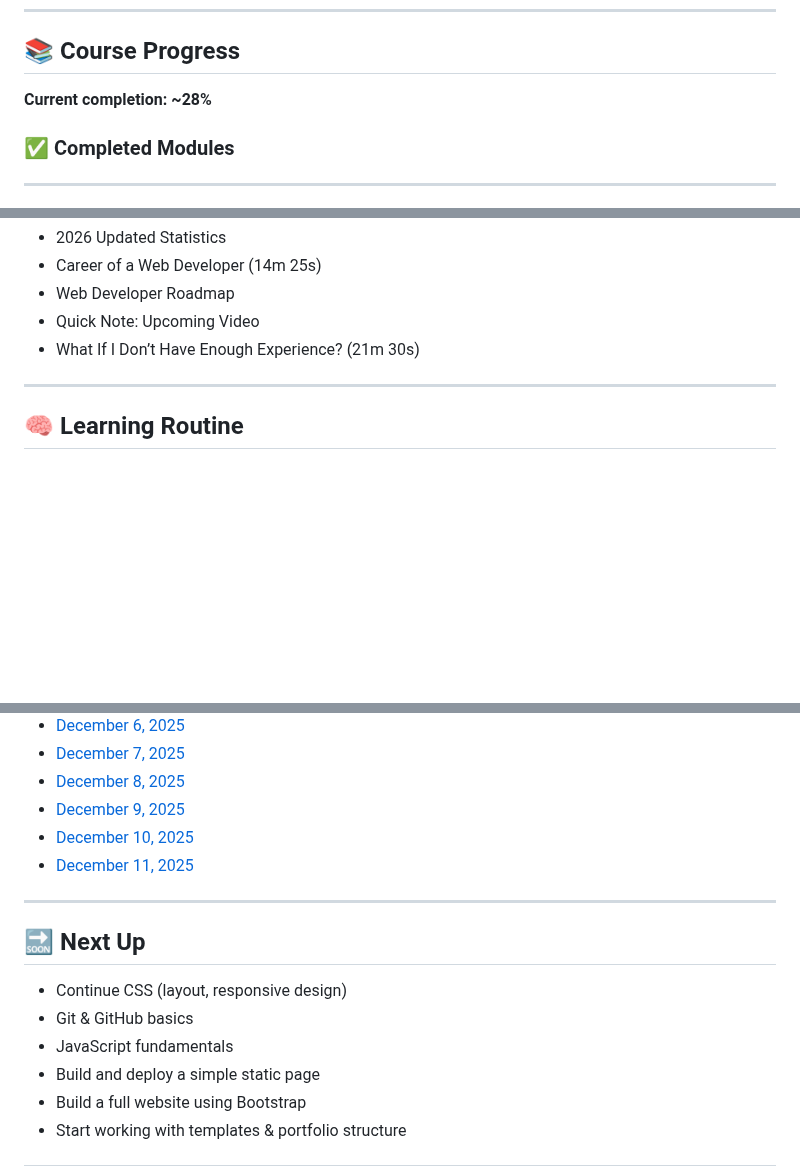
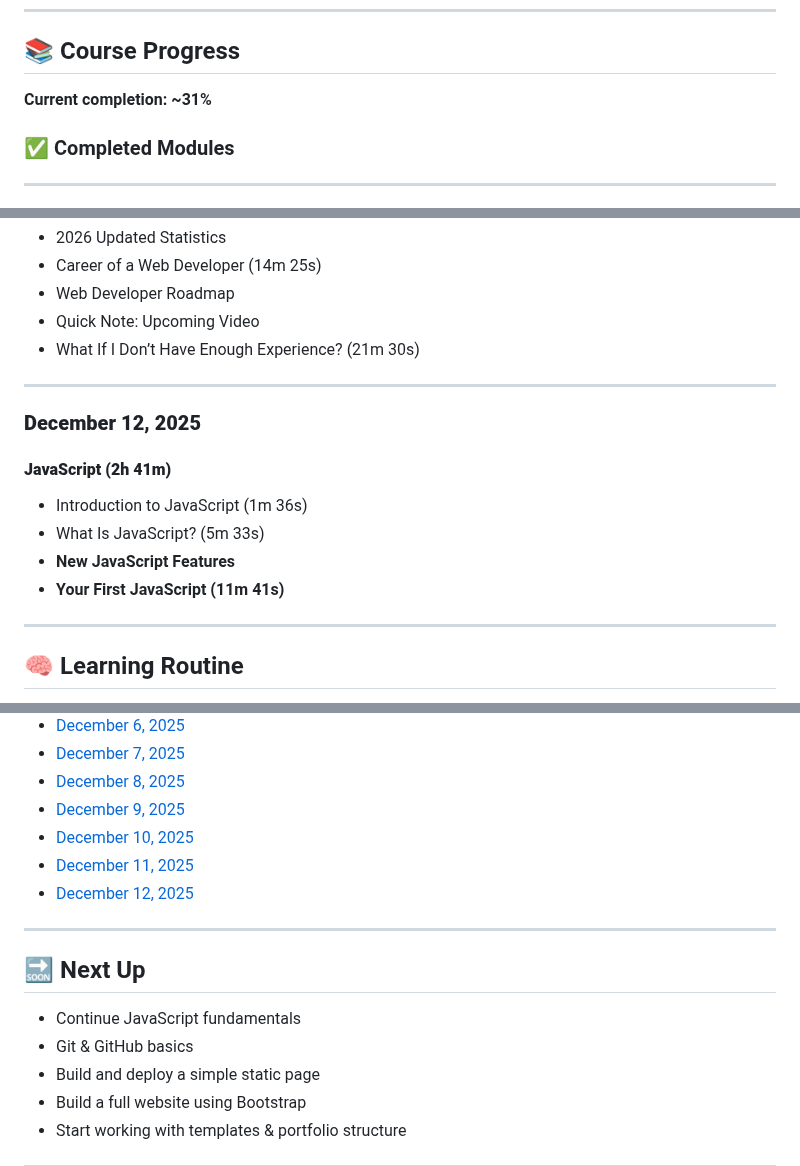
Before and after one commit to MouadBenaich/ZTM-learning-journey, a Markdown page: README.md, 3 parts joined by grey strips. Rendered like a GitHub page; blank space fills up the shorter version.

Commit message:
12 progress — JavaScript section updates (New Features, First JS lesson)

```diff
--- a/README.md
+++ b/README.md
@@ -6,7 +6,7 @@ This repository tracks modules, exercises, notes, and reflections — capturing
 ---
 
 ## 📚 Course Progress
-**Current completion: ~28%**
+**Current completion: ~31%**
 
 ### ✅ Completed Modules
 
@@ -177,6 +177,15 @@ This repository tracks modules, exercises, notes, and reflections — capturing
 
 ---
 
+### **December 12, 2025**
+#### **JavaScript (2h 41m)**
+- Introduction to JavaScript (1m 36s)
+- What Is JavaScript? (5m 33s)
+- **New JavaScript Features**
+- **Your First JavaScript (11m 41s)**
+
+---
+
 ## 🧠 Learning Routine
 - **Daily minimum:** 30–45 minutes
 - **Weekly goal:** 5 days/week
@@ -204,13 +213,13 @@ This repository tracks modules, exercises, notes, and reflections — capturing
 - [December 9, 2025](progress/2025-12-09.md)
 - [December 10, 2025](progress/2025-12-10.md)
 - [December 11, 2025](progress/2025-12-11.md)
+- [December 12, 2025](progress/2025-12-12.md)
 
 ---
 
 ## 🔜 Next Up
-- Continue CSS (layout, responsive design)
+- Continue JavaScript fundamentals
 - Git & GitHub basics
-- JavaScript fundamentals
 - Build and deploy a simple static page
 - Build a full website using Bootstrap
 - Start working with templates & portfolio structure
```
Also changed, not shown: progress/2025-12-12.md (added).
